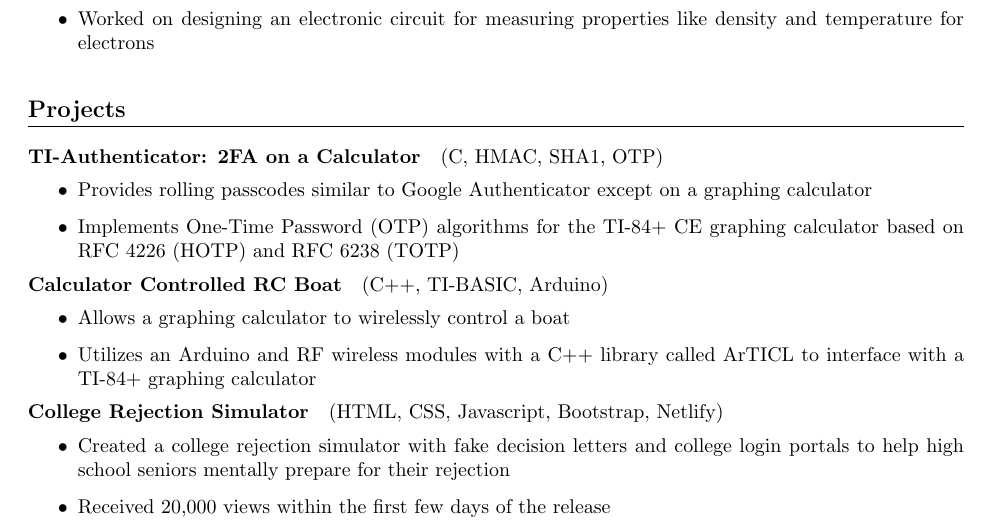
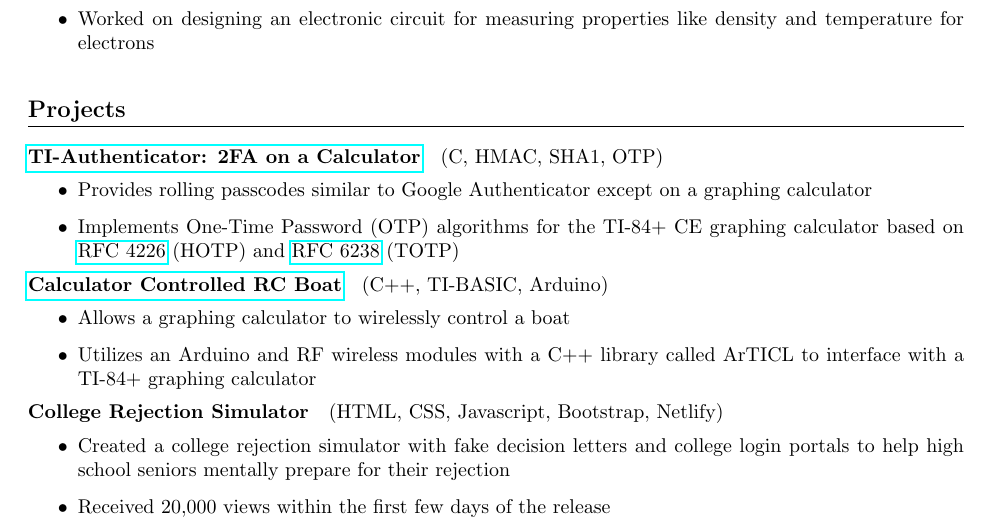
Before and after one commit to jshin313/resume, a LaTeX CV (resume.tex): part of the page, cut so that both start at the same text. Compiled offline with pdfLaTeX.

Commit message:
Add hyperlinks

```diff
--- a/resume.tex
+++ b/resume.tex
@@ -3,6 +3,13 @@
 \usepackage{titlesec}
 \usepackage{titling}
 \usepackage[margin=1in]{geometry}
+\usepackage{hyperref}
+% \hypersetup{
+%     colorlinks=true,
+%     linkcolor=blue,
+%     filecolor=magenta,
+%     urlcolor=cyan,
+% }
 
 \titleformat{\section}
 {\large\bfseries}
@@ -58,13 +65,13 @@
 \end{itemize}
 
 \section{Projects}
-\subsection{TI-Authenticator: 2FA on a Calculator} (C, HMAC, SHA1, OTP)
+\subsection{\href{https://github.com/jshin313/ti-authenticator}{TI-Authenticator: 2FA on a Calculator}} (C, HMAC, SHA1, OTP)
 \begin{itemize}
     \item Provides rolling passcodes similar to Google Authenticator except on a graphing calculator
-    \item Implements One-Time Password (OTP) algorithms for the TI-84+ CE graphing calculator based on RFC 4226 (HOTP) and RFC 6238 (TOTP)
+    \item Implements One-Time Password (OTP) algorithms for the TI-84+ CE graphing calculator based on \href{https://tools.ietf.org/html/rfc4226}{RFC 4226} (HOTP) and \href{https://tools.ietf.org/html/rfc6238}{RFC 6238} (TOTP)
 \end{itemize}
 
-\subsection{Calculator Controlled RC Boat} (C++, TI-BASIC, Arduino)
+\subsection{\href{https://github.com/jshin313/CalcControlledBoat}{Calculator Controlled RC Boat}} (C++, TI-BASIC, Arduino)
 \begin{itemize}
     \item Allows a graphing calculator to wirelessly control a boat
     \item Utilizes an Arduino and RF wireless modules with a C++ library called ArTICL to interface with a TI-84+ graphing calculator
```
Also changed, not shown: resume.pdf.
